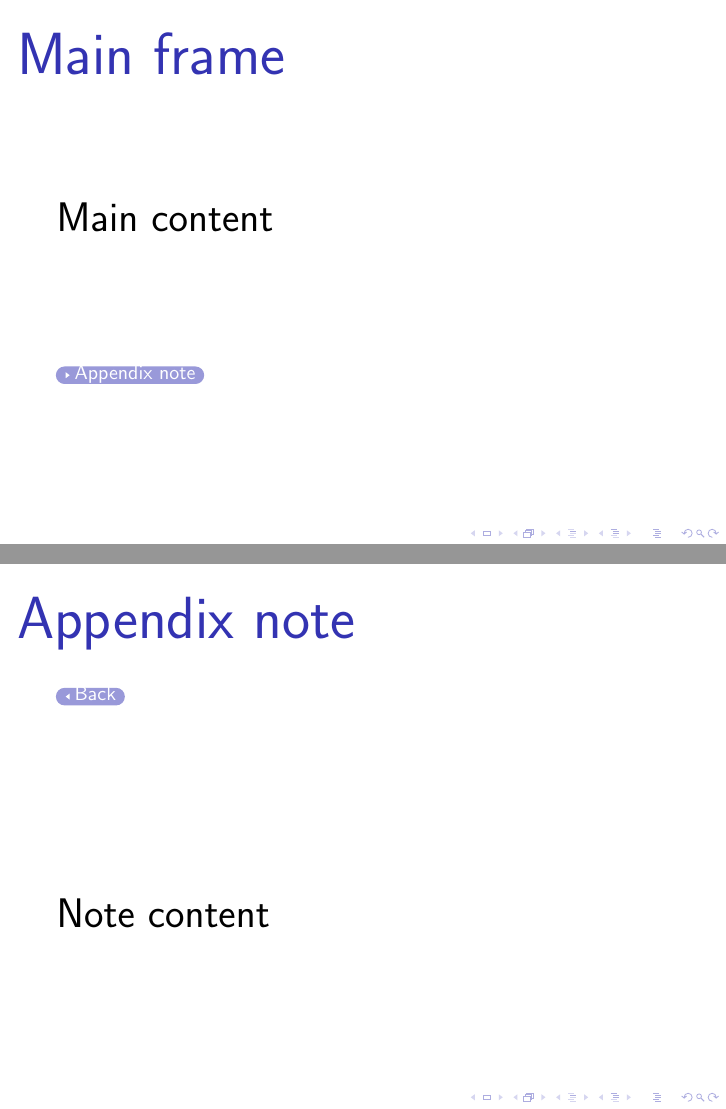
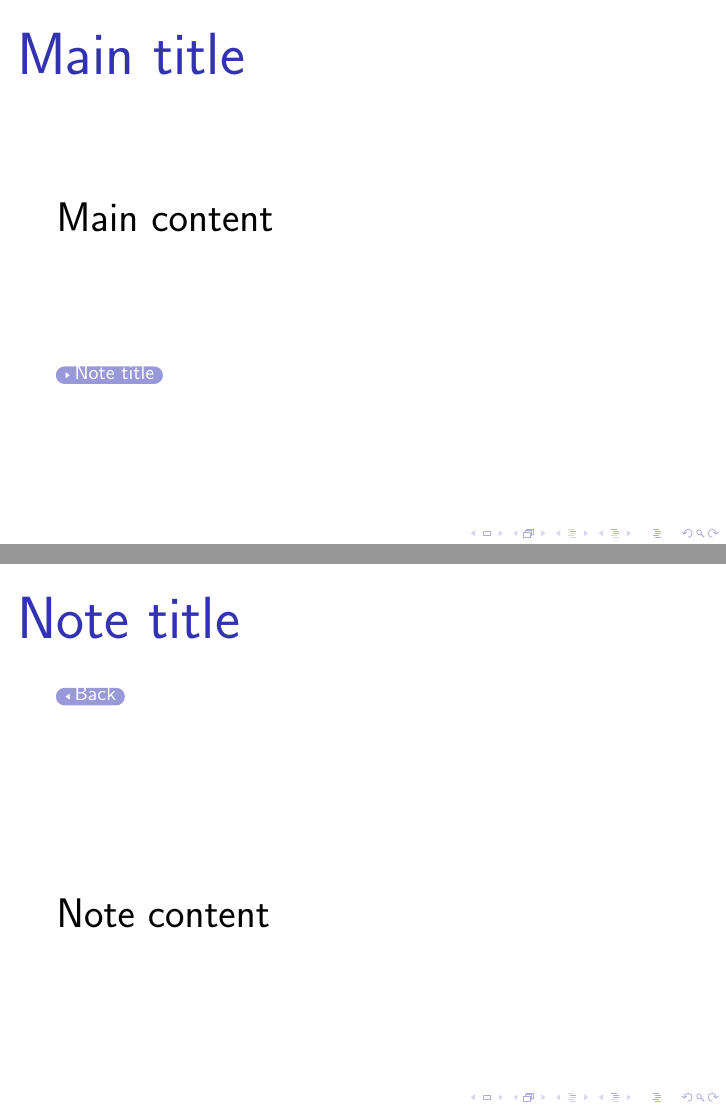
Before and after one commit to csemken/beamerappendixnote, LaTeX slides (example-basic.tex): pages 1 and 2 of 2, joined at a grey line. Compiled offline with pdfLaTeX.

Commit message:
updated documentation

```diff
--- a/example-basic.tex
+++ b/example-basic.tex
@@ -1,9 +1,9 @@
 \documentclass[20pt]{beamer}
 \usepackage{beamerappendixnote}
 \begin{document}
-\begin{frame}{Main frame}
+\begin{frame}{Main title}
   Main content \vfill
-  \appxnote{Appendix note}{Note content}
+  \appxnote{Note title}{Note content}
 \end{frame}
 \printappxnotes
 \end{document}
```
Also changed, not shown: README.md, 1 other file.
